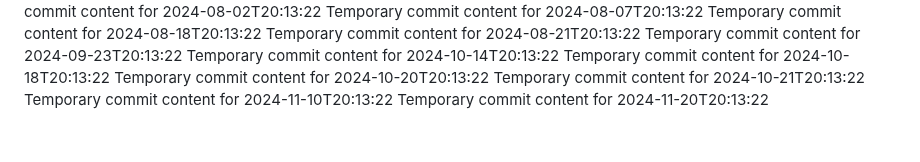
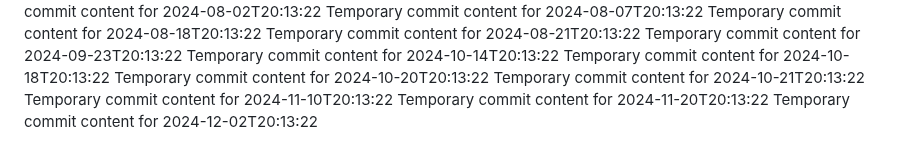
Before and after one commit to alvinirving/cloud-762-g, a Markdown page: report.md, the part around the change. Rendered like a GitHub page.

```diff
--- a/report.md
+++ b/report.md
@@ -76,3 +76,4 @@ Temporary commit content for 2024-10-20T20:13:22
 Temporary commit content for 2024-10-21T20:13:22
 Temporary commit content for 2024-11-10T20:13:22
 Temporary commit content for 2024-11-20T20:13:22
+Temporary commit content for 2024-12-02T20:13:22
```
